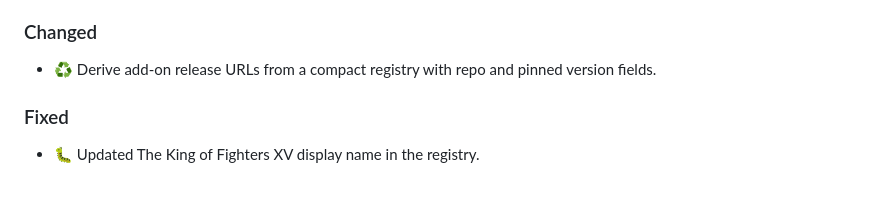
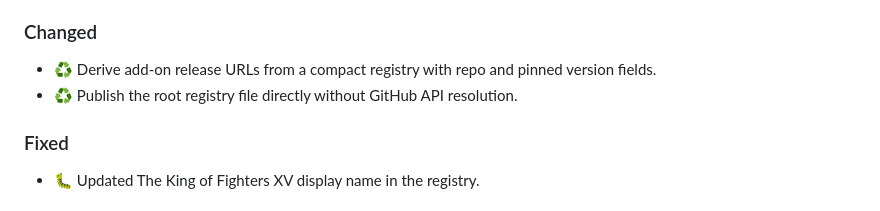
Before and after one commit to zhago-fgc/zhago, a Markdown page: CHANGELOG.md, the part around the change. GitHub-like rendering.

Commit message:
📝 restore dropped 0.1.7 changelog line
Missed this line when merging the stray Unreleased entries into 0.1.7.

```diff
--- a/CHANGELOG.md
+++ b/CHANGELOG.md
@@ -32,6 +32,7 @@ From here on, new changes should be added under `[Unreleased]` as they land.
 ### Changed
 
 - ♻️ Derive add-on release URLs from a compact registry with repo and pinned version fields.
+- ♻️ Publish the root registry file directly without GitHub API resolution.
 
 ### Fixed
 
```
